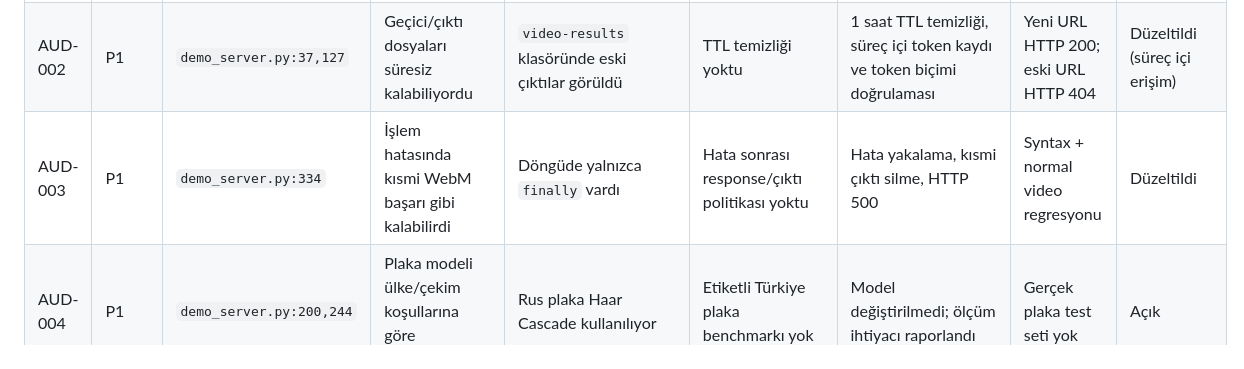
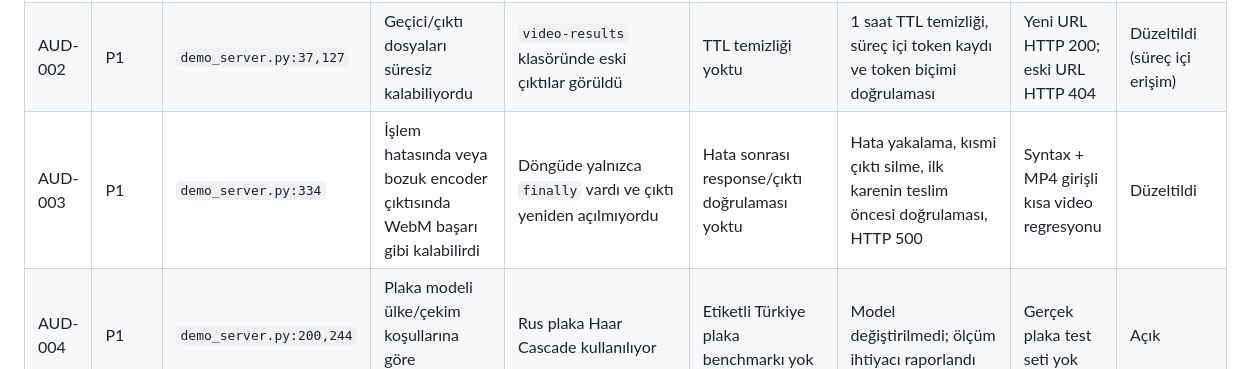
Before and after one commit to batuhanyucekaya/birsav, a Markdown page: TECHNICAL_AUDIT.md, the part around the change. GitHub-like rendering.

Commit message:
Denetim raporunda WebM doğrulamasını güncelle

```diff
--- a/TECHNICAL_AUDIT.md
+++ b/TECHNICAL_AUDIT.md
@@ -10,7 +10,7 @@
 |---|---|---|---|---|---|---|---|---|
 | AUD-001 | P1 | `demo_server.py:161` | Yükleme boyutu sınırsızdı | İstek gövdesi doğrudan okunuyordu | Akış ve limit kontrolü yoktu | 500 MB akış limiti, 1 MB parçalı yazım | Küçük MP4: HTTP 200; limit yolu kod incelemesi | Düzeltildi |
 | AUD-002 | P1 | `demo_server.py:37,127` | Geçici/çıktı dosyaları süresiz kalabiliyordu | `video-results` klasöründe eski çıktılar görüldü | TTL temizliği yoktu | 1 saat TTL temizliği, süreç içi token kaydı ve token biçimi doğrulaması | Yeni URL HTTP 200; eski URL HTTP 404 | Düzeltildi (süreç içi erişim) |
-| AUD-003 | P1 | `demo_server.py:334` | İşlem hatasında kısmi WebM başarı gibi kalabilirdi | Döngüde yalnızca `finally` vardı | Hata sonrası response/çıktı politikası yoktu | Hata yakalama, kısmi çıktı silme, HTTP 500 | Syntax + normal video regresyonu | Düzeltildi |
+| AUD-003 | P1 | `demo_server.py:334` | İşlem hatasında veya bozuk encoder çıktısında WebM başarı gibi kalabilirdi | Döngüde yalnızca `finally` vardı ve çıktı yeniden açılmıyordu | Hata sonrası response/çıktı doğrulaması yoktu | Hata yakalama, kısmi çıktı silme, ilk karenin teslim öncesi doğrulaması, HTTP 500 | Syntax + MP4 girişli kısa video regresyonu | Düzeltildi |
 | AUD-004 | P1 | `demo_server.py:200,244` | Plaka modeli ülke/çekim koşullarına göre doğrulanmamış | Rus plaka Haar Cascade kullanılıyor | Etiketli Türkiye plaka benchmarkı yok | Model değiştirilmedi; ölçüm ihtiyacı raporlandı | Gerçek plaka test seti yok | Açık |
 | AUD-005 | P1 | `demo_server.py:504` | Eşzamanlı isteklerde global model/tracker durumu riskliydi | `ThreadingHTTPServer` + global modeller | İstek başına izolasyon/worker kilidi yoktu | Demo sunucusu `HTTPServer` ile seri kuyruğa alındı | Yeni URL HTTP 200; eski URL HTTP 404 | Düzeltildi (throughput düşer) |
 | AUD-006 | P1 | `demo_server.py:181` | FPS yalnızca metadata’dan okunuyor | `CAP_PROP_FPS or 25.0` kullanımı | PTS/VFR doğrulaması yok | FFprobe/PyAV doğrulaması sonraki faza bırakıldı | VFR/bozuk metadata testi yok | Açık |
```
